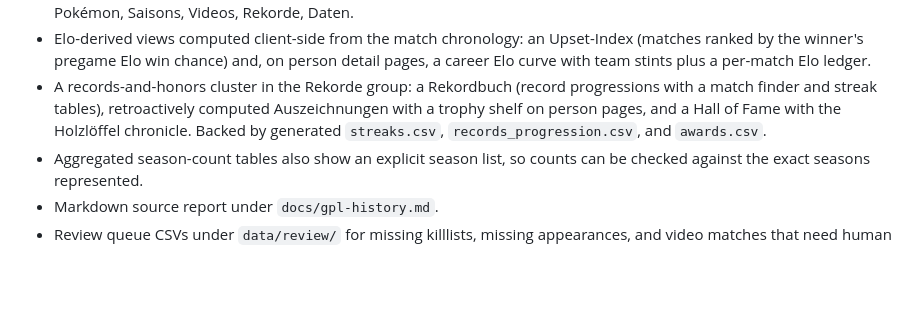
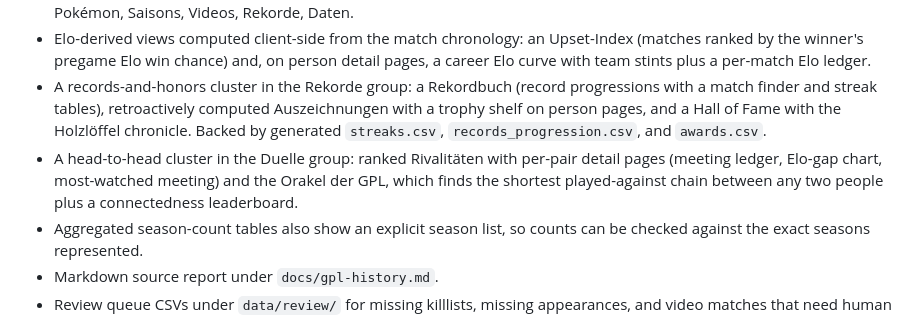
Before and after one commit to FullLifeGames/GPLHistoryVisualizer, a Markdown page: README.md, the part around the change. Rendered like a GitHub page; blank space fills up the shorter version.

```diff
--- a/README.md
+++ b/README.md
@@ -12,6 +12,7 @@ Report data issues, missing videos, or UI problems through [GitHub Issues](https
 - Static web app under `web/` with all-time table, killlists, Pokémon detail pages, table history, match plans, battle history, video archive, person details, data coverage, season detail, and matchup checker. Navigation groups: Spieler, Duelle, Pokémon, Saisons, Videos, Rekorde, Daten.
 - Elo-derived views computed client-side from the match chronology: an Upset-Index (matches ranked by the winner's pregame Elo win chance) and, on person detail pages, a career Elo curve with team stints plus a per-match Elo ledger.
 - A records-and-honors cluster in the Rekorde group: a Rekordbuch (record progressions with a match finder and streak tables), retroactively computed Auszeichnungen with a trophy shelf on person pages, and a Hall of Fame with the Holzlöffel chronicle. Backed by generated `streaks.csv`, `records_progression.csv`, and `awards.csv`.
+- A head-to-head cluster in the Duelle group: ranked Rivalitäten with per-pair detail pages (meeting ledger, Elo-gap chart, most-watched meeting) and the Orakel der GPL, which finds the shortest played-against chain between any two people plus a connectedness leaderboard.
 - Aggregated season-count tables also show an explicit season list, so counts can be checked against the exact seasons represented.
 - Markdown source report under `docs/gpl-history.md`.
 - Review queue CSVs under `data/review/` for missing killlists, missing appearances, and video matches that need human cleanup.
```
Also changed, not shown: docs/known-limitations.md (+4 -0 lines).
